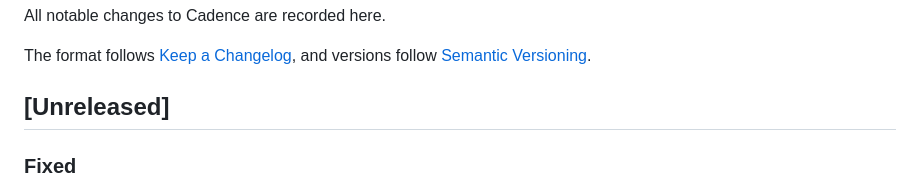
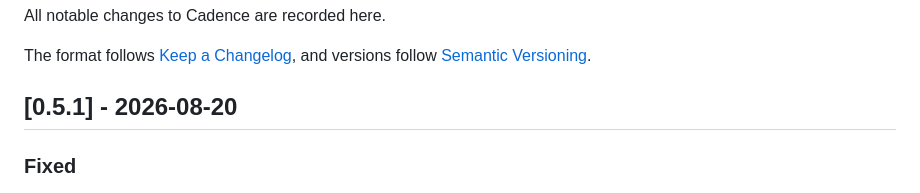
Before and after one commit to mohanvd/cadence, a Markdown page: CHANGELOG.md, the part around the change. Drawn GitHub-style.

Commit message:
docs: date the release

```diff
--- a/CHANGELOG.md
+++ b/CHANGELOG.md
@@ -5,7 +5,7 @@ All notable changes to Cadence are recorded here.
 The format follows [Keep a Changelog](https://keepachangelog.com/en/1.1.0/),
 and versions follow [Semantic Versioning](https://semver.org/spec/v2.0.0.html).
 
-## [Unreleased]
+## [0.5.1] - 2026-08-20
 
 ### Fixed
 
```
